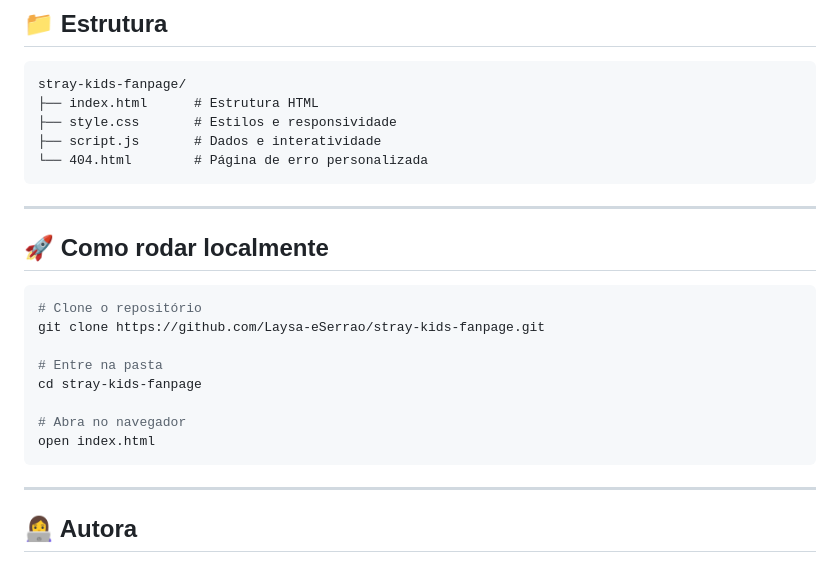
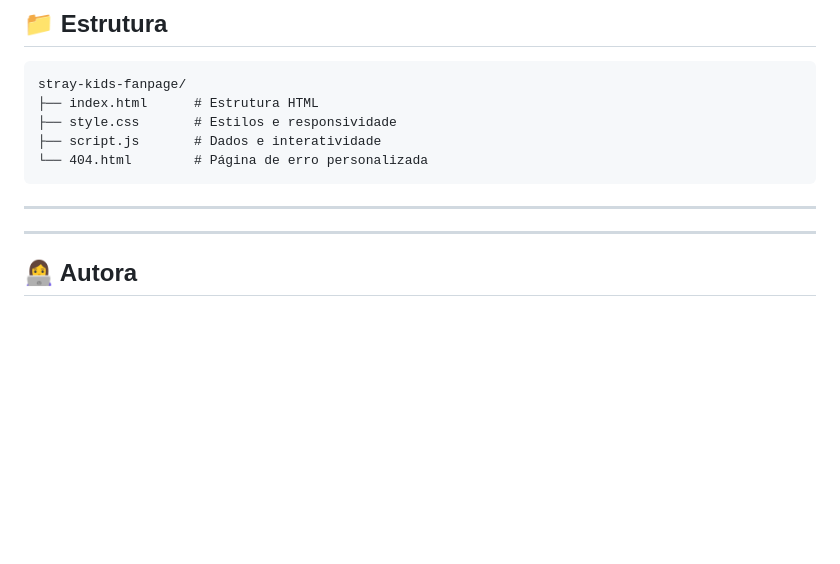
Before and after one commit to Laysa-eSerrao/stray-kids-fanpage, a Markdown page: README.md, the part around the change. GitHub-like rendering; blank space fills up the shorter version.

Commit message:
Docs: remove local run section

````diff
--- a/README.md
+++ b/README.md
@@ -66,19 +66,6 @@ stray-kids-fanpage/
 
 ---
 
-## 🚀 Como rodar localmente
-
-```bash
-# Clone o repositório
-git clone https://github.com/Laysa-eSerrao/stray-kids-fanpage.git
-
-# Entre na pasta
-cd stray-kids-fanpage
-
-# Abra no navegador
-open index.html
-```
-
 ---
 
 ## 👩‍💻 Autora
````
